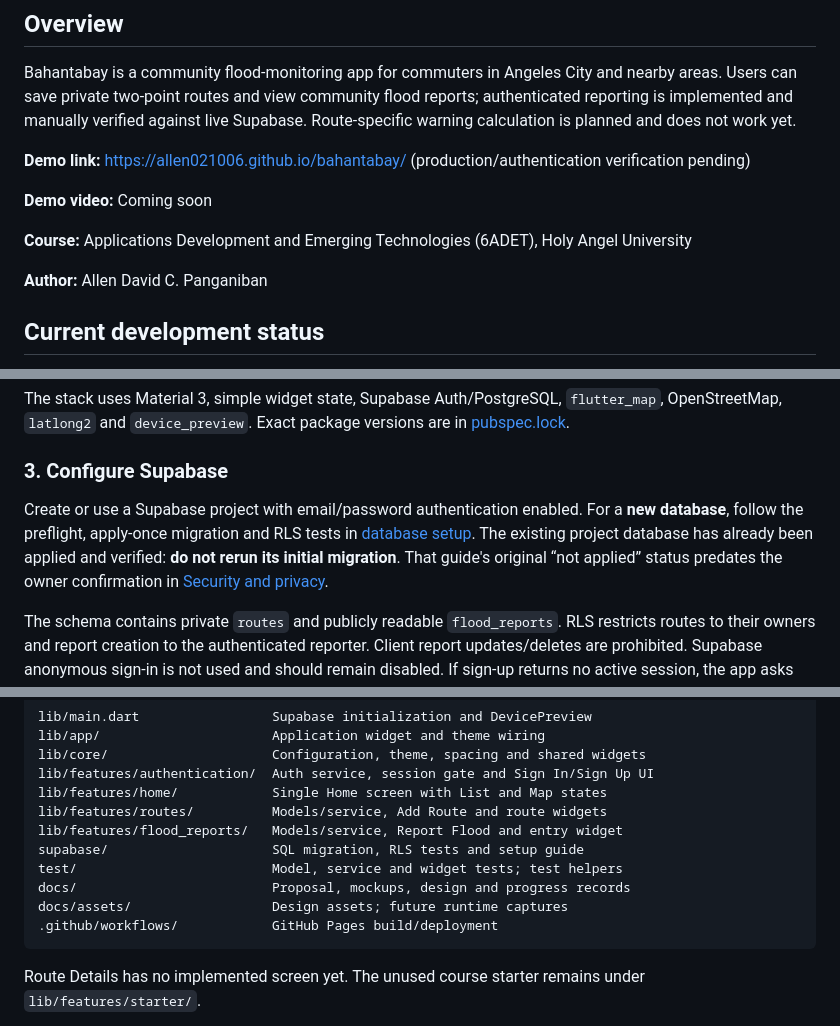
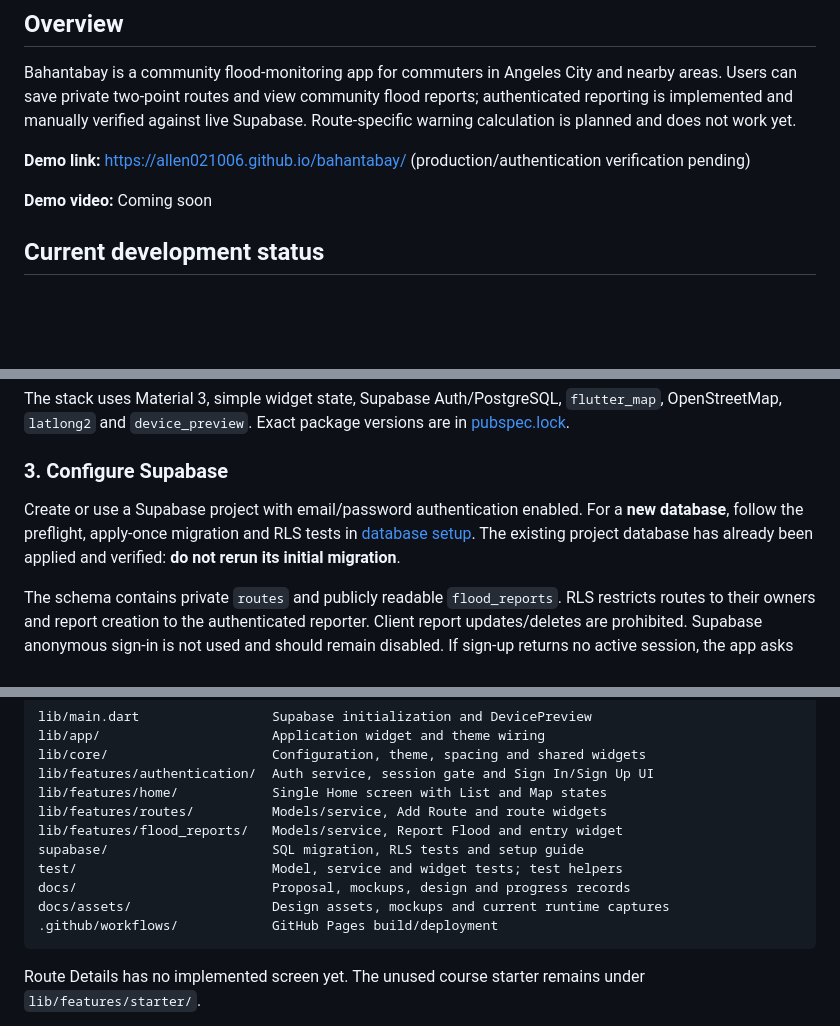
Before and after one commit to Allen021006/bahantabay, a Markdown page: README.md, 3 parts joined by grey strips. Rendered like a GitHub page; blank space fills up the shorter version.

Commit message:
Update README to remove author details and clarify assets
Removed author and course information from the README. Updated descriptions for assets and personal information.

````diff
--- a/README.md
+++ b/README.md
@@ -7,10 +7,6 @@ Bahantabay is a community flood-monitoring app for commuters in Angeles City and
 **Demo link:** https://allen021006.github.io/bahantabay/ (production/authentication verification pending)
 
 **Demo video:** Coming soon
-
-**Course:** Applications Development and Emerging Technologies (6ADET), Holy Angel University
-
-**Author:** Allen David C. Panganiban
 
 ## Current development status
 
@@ -44,7 +40,7 @@ The stack uses Material 3, simple widget state, Supabase Auth/PostgreSQL, `flutt
 
 ### 3. Configure Supabase
 
-Create or use a Supabase project with email/password authentication enabled. For a **new database**, follow the preflight, apply-once migration and RLS tests in [database setup](supabase/README.md). The existing project database has already been applied and verified: **do not rerun its initial migration**. That guide's original “not applied” status predates the owner confirmation in [Security and privacy](docs/06-security-and-privacy.md).
+Create or use a Supabase project with email/password authentication enabled. For a **new database**, follow the preflight, apply-once migration and RLS tests in [database setup](supabase/README.md). The existing project database has already been applied and verified: **do not rerun its initial migration**.
 
 The schema contains private `routes` and publicly readable `flood_reports`. RLS restricts routes to their owners and report creation to the authenticated reporter. Client report updates/deletes are prohibited. Supabase anonymous sign-in is not used and should remain disabled. If sign-up returns no active session, the app asks the user to confirm their email before signing in.
 
@@ -119,7 +115,7 @@ lib/features/flood_reports/   Models/service, Report Flood and entry widget
 supabase/                     SQL migration, RLS tests and setup guide
 test/                         Model, service and widget tests; test helpers
 docs/                         Proposal, mockups, design and progress records
-docs/assets/                  Design assets; future runtime captures
+docs/assets/                  Design assets, mockups and current runtime captures
 .github/workflows/            GitHub Pages build/deployment
 ```
 
````
Also changed, not shown: other parts of README.md (+3 -1 lines).
